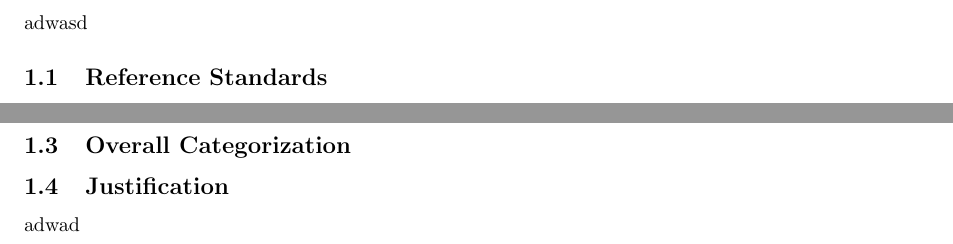
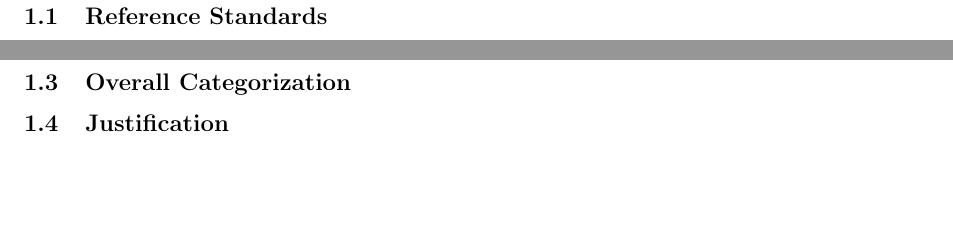
Before and after one commit to n1ck007/AeroTech-Drone-Project-Thorin, a LaTeX document (src/scw.tex): two parts of page 4 of 5, joined at a grey line, cut at the place of the change, the shorter picture padded with empty space. Compiled offline with pdfLaTeX.

Commit message:
rm more garbage

```diff
--- a/src/scw.tex
+++ b/src/scw.tex
@@ -51,7 +51,7 @@ Instructor: & Trevor Bakker\end{tabular}
 \newpage
 
 \section{Security Categorization}
- adwasd
+
 \subsection{Reference Standards}
 \begin{itemize}
     \item FIPS 199: Security categorization for federal systems.
@@ -64,7 +64,7 @@ Instructor: & Trevor Bakker\end{tabular}
 \subsection{Overall Categorization}
 
 \subsection{Justification}
-adwad
+
 \newpage
 
 \section{Risk Management \& Compliance}
```
Also changed, not shown: src/sys_desc.tex (+0 -1 lines).
